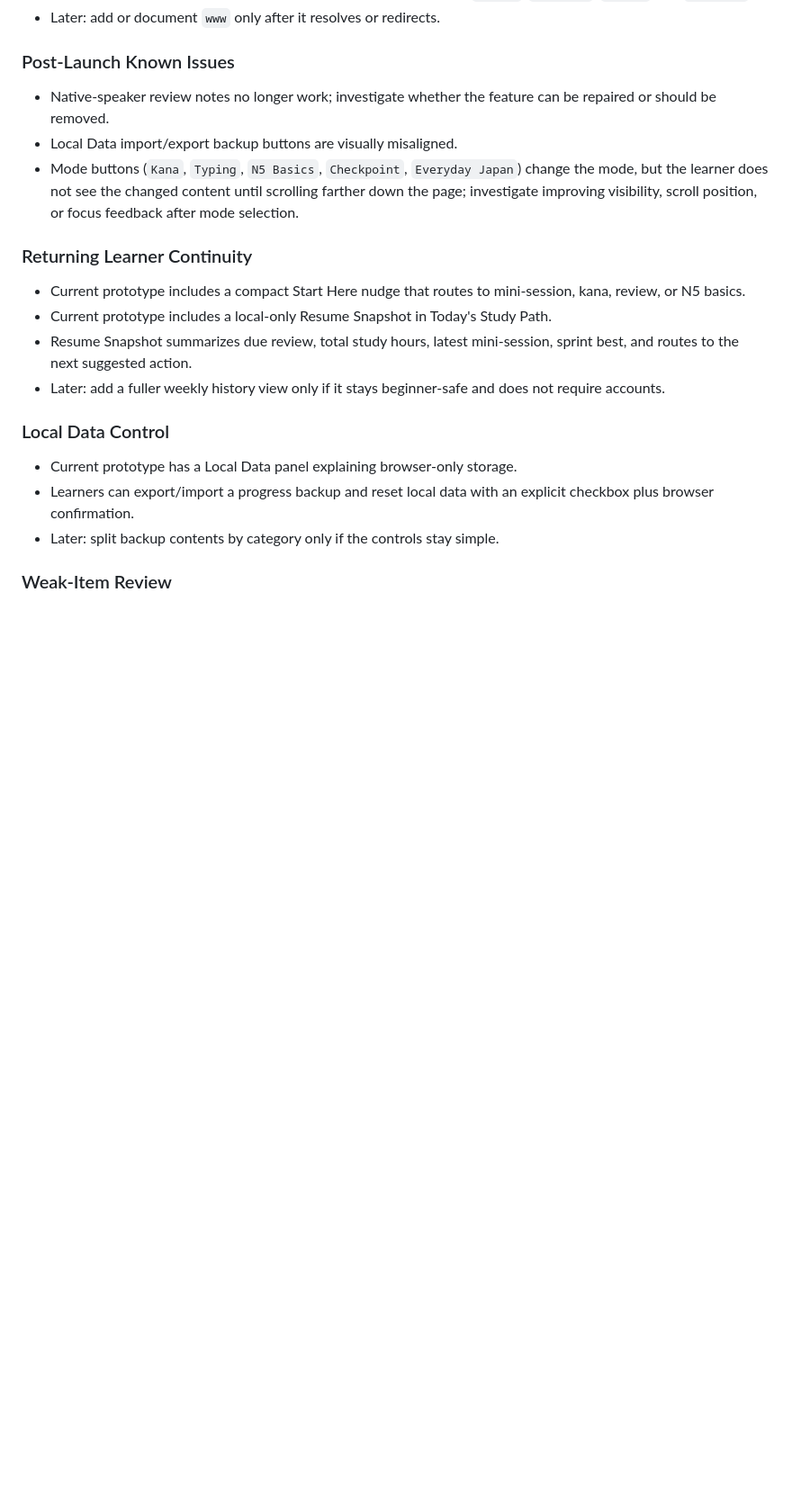
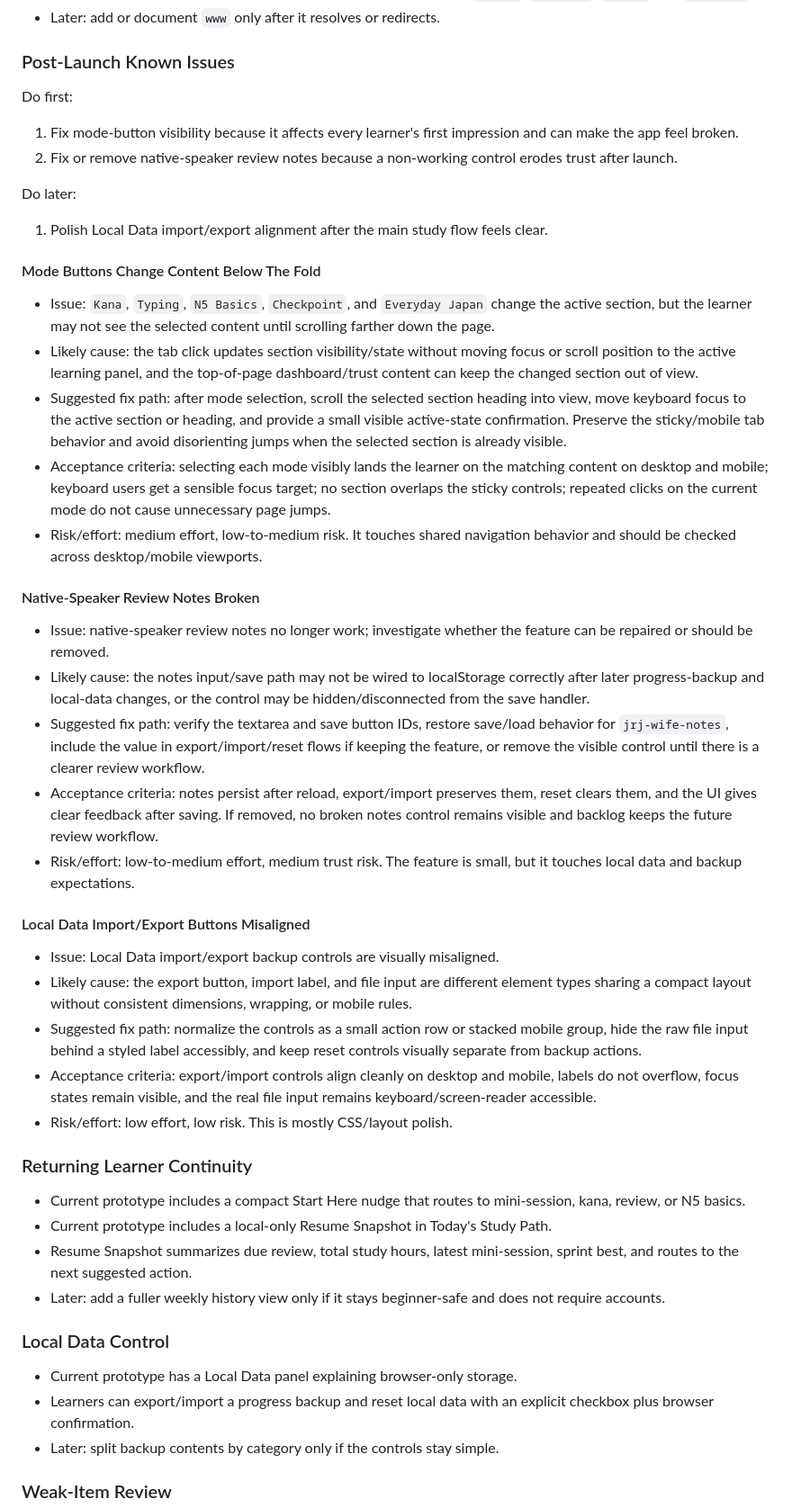
Before and after one commit to sashq-tech/japanese-study-coach, a Markdown page: BACKLOG.md, the part around the change. Shown at 90% size. Drawn GitHub-style; blank space fills up the shorter version.

Commit message:
Triage post-launch known issues

```diff
--- a/BACKLOG.md
+++ b/BACKLOG.md
@@ -46,9 +46,38 @@ The current prototype is useful as a concept demo, but the next version should f
 
 ### Post-Launch Known Issues
 
-- Native-speaker review notes no longer work; investigate whether the feature can be repaired or should be removed.
-- Local Data import/export backup buttons are visually misaligned.
-- Mode buttons (`Kana`, `Typing`, `N5 Basics`, `Checkpoint`, `Everyday Japan`) change the mode, but the learner does not see the changed content until scrolling farther down the page; investigate improving visibility, scroll position, or focus feedback after mode selection.
+Do first:
+
+1. Fix mode-button visibility because it affects every learner's first impression and can make the app feel broken.
+2. Fix or remove native-speaker review notes because a non-working control erodes trust after launch.
+
+Do later:
+
+1. Polish Local Data import/export alignment after the main study flow feels clear.
+
+#### Mode Buttons Change Content Below The Fold
+
+- Issue: `Kana`, `Typing`, `N5 Basics`, `Checkpoint`, and `Everyday Japan` change the active section, but the learner may not see the selected content until scrolling farther down the page.
+- Likely cause: the tab click updates section visibility/state without moving focus or scroll position to the active learning panel, and the top-of-page dashboard/trust content can keep the changed section out of view.
+- Suggested fix path: after mode selection, scroll the selected section heading into view, move keyboard focus to the active section or heading, and provide a small visible active-state confirmation. Preserve the sticky/mobile tab behavior and avoid disorienting jumps when the selected section is already visible.
+- Acceptance criteria: selecting each mode visibly lands the learner on the matching content on desktop and mobile; keyboard users get a sensible focus target; no section overlaps the sticky controls; repeated clicks on the current mode do not cause unnecessary page jumps.
+- Risk/effort: medium effort, low-to-medium risk. It touches shared navigation behavior and should be checked across desktop/mobile viewports.
+
+#### Native-Speaker Review Notes Broken
+
+- Issue: native-speaker review notes no longer work; investigate whether the feature can be repaired or should be removed.
+- Likely cause: the notes input/save path may not be wired to localStorage correctly after later progress-backup and local-data changes, or the control may be hidden/disconnected from the save handler.
+- Suggested fix path: verify the textarea and save button IDs, restore save/load behavior for `jrj-wife-notes`, include the value in export/import/reset flows if keeping the feature, or remove the visible control until there is a clearer review workflow.
+- Acceptance criteria: notes persist after reload, export/import preserves them, reset clears them, and the UI gives clear feedback after saving. If removed, no broken notes control remains visible and backlog keeps the future review workflow.
+- Risk/effort: low-to-medium effort, medium trust risk. The feature is small, but it touches local data and backup expectations.
+
+#### Local Data Import/Export Buttons Misaligned
+
+- Issue: Local Data import/export backup controls are visually misaligned.
+- Likely cause: the export button, import label, and file input are different element types sharing a compact layout without consistent dimensions, wrapping, or mobile rules.
+- Suggested fix path: normalize the controls as a small action row or stacked mobile group, hide the raw file input behind a styled label accessibly, and keep reset controls visually separate from backup actions.
+- Acceptance criteria: export/import controls align cleanly on desktop and mobile, labels do not overflow, focus states remain visible, and the real file input remains keyboard/screen-reader accessible.
+- Risk/effort: low effort, low risk. This is mostly CSS/layout polish.
 
 ### Returning Learner Continuity
 
```
